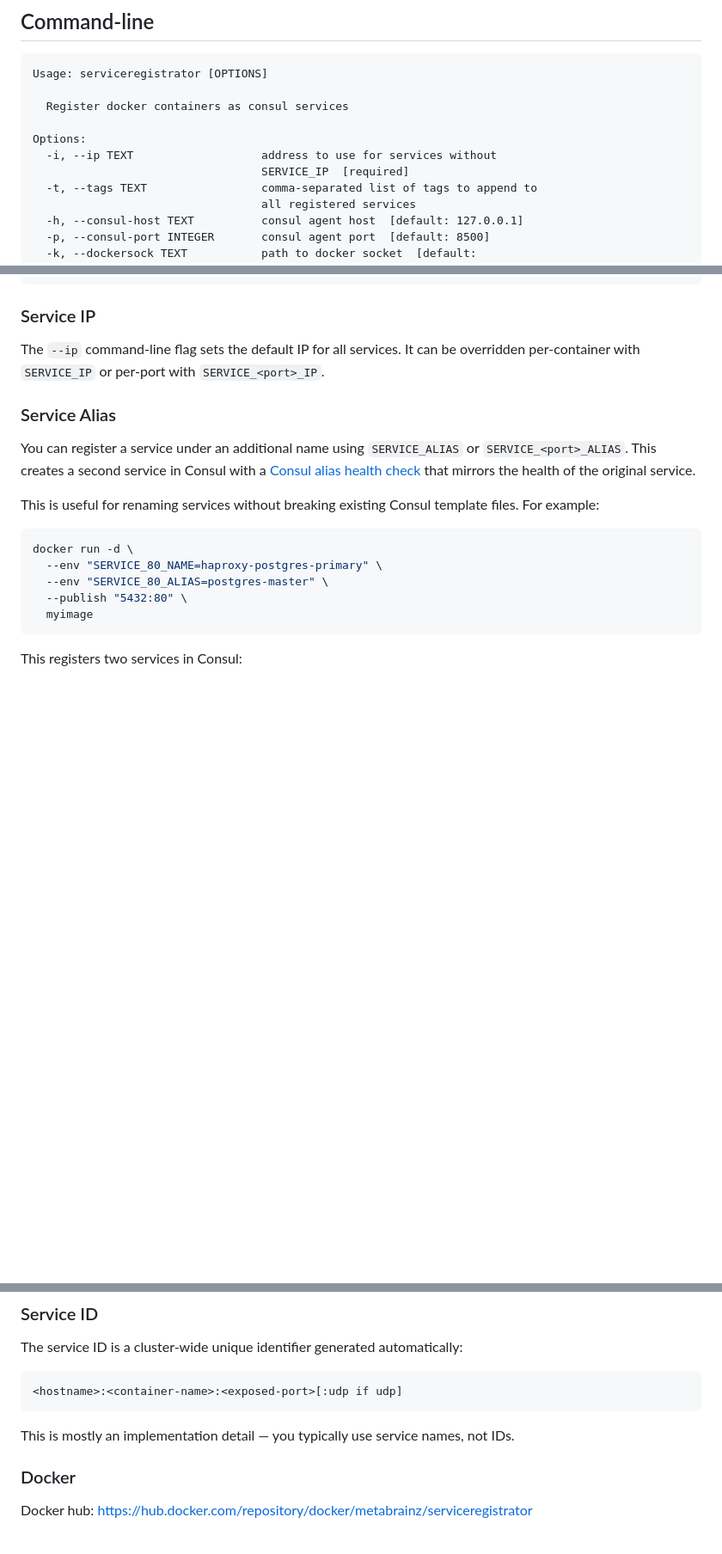
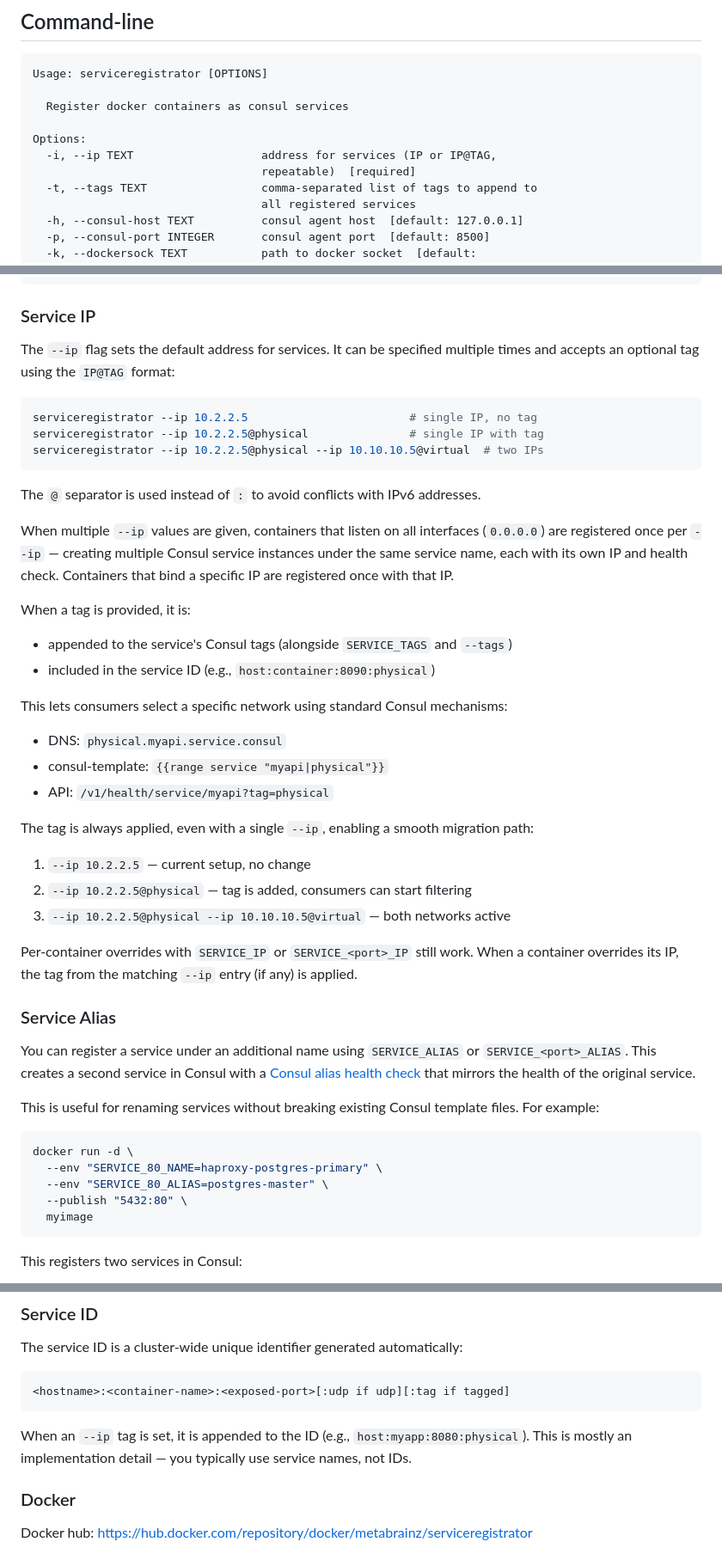
Before and after one commit to metabrainz/serviceregistrator, a Markdown page: README.md, 3 parts joined by grey strips. Shown at 86% size. GitHub-like rendering; blank space fills up the shorter version.

Commit message:
README: document multi-IP support and IP@TAG syntax
- Update --ip description in CLI usage block
- Expand Service IP section with multi-IP, tags, consumer filtering,
  and migration path documentation
- Update Service ID format to mention tag suffix

````diff
--- a/README.md
+++ b/README.md
@@ -116,8 +116,8 @@ Usage: serviceregistrator [OPTIONS]
   Register docker containers as consul services
 
 Options:
-  -i, --ip TEXT                   address to use for services without
-                                  SERVICE_IP  [required]
+  -i, --ip TEXT                   address for services (IP or IP@TAG,
+                                  repeatable)  [required]
   -t, --tags TEXT                 comma-separated list of tags to append to
                                   all registered services
   -h, --consul-host TEXT          consul agent host  [default: 127.0.0.1]
@@ -216,9 +216,43 @@ docker run -d \
 
 ### Service IP
 
-The `--ip` command-line flag sets the default IP for all services. It can be
-overridden per-container with `SERVICE_IP` or per-port with
-`SERVICE_<port>_IP`.
+The `--ip` flag sets the default address for services. It can be specified
+multiple times and accepts an optional tag using the `IP@TAG` format:
+
+```bash
+serviceregistrator --ip 10.2.2.5                        # single IP, no tag
+serviceregistrator --ip 10.2.2.5@physical               # single IP with tag
+serviceregistrator --ip 10.2.2.5@physical --ip 10.10.10.5@virtual  # two IPs
+```
+
+The `@` separator is used instead of `:` to avoid conflicts with IPv6 addresses.
+
+When multiple `--ip` values are given, containers that listen on all interfaces
+(`0.0.0.0`) are registered once per `--ip` — creating multiple Consul service
+instances under the same service name, each with its own IP and health check.
+Containers that bind a specific IP are registered once with that IP.
+
+When a tag is provided, it is:
+
+- appended to the service's Consul tags (alongside `SERVICE_TAGS` and `--tags`)
+- included in the service ID (e.g., `host:container:8090:physical`)
+
+This lets consumers select a specific network using standard Consul mechanisms:
+
+- DNS: `physical.myapi.service.consul`
+- consul-template: `{{range service "myapi|physical"}}`
+- API: `/v1/health/service/myapi?tag=physical`
+
+The tag is always applied, even with a single `--ip`, enabling a smooth
+migration path:
+
+1. `--ip 10.2.2.5` — current setup, no change
+2. `--ip 10.2.2.5@physical` — tag is added, consumers can start filtering
+3. `--ip 10.2.2.5@physical --ip 10.10.10.5@virtual` — both networks active
+
+Per-container overrides with `SERVICE_IP` or `SERVICE_<port>_IP` still work.
+When a container overrides its IP, the tag from the matching `--ip` entry (if
+any) is applied.
 
 ### Service Alias
 
@@ -303,10 +337,11 @@ Common check options:
 
 The service ID is a cluster-wide unique identifier generated automatically:
 
-    <hostname>:<container-name>:<exposed-port>[:udp if udp]
+    <hostname>:<container-name>:<exposed-port>[:udp if udp][:tag if tagged]
 
-This is mostly an implementation detail — you typically use service names, not
-IDs.
+When an `--ip` tag is set, it is appended to the ID (e.g.,
+`host:myapp:8080:physical`). This is mostly an implementation detail — you
+typically use service names, not IDs.
 
 ### Docker
 
````
